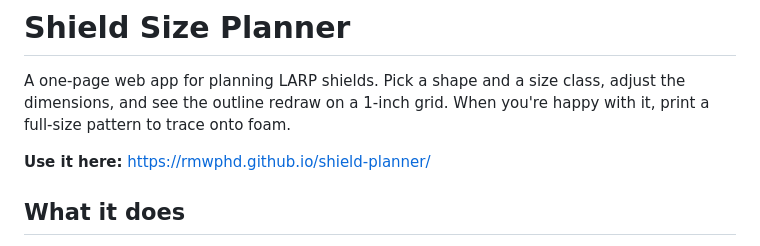
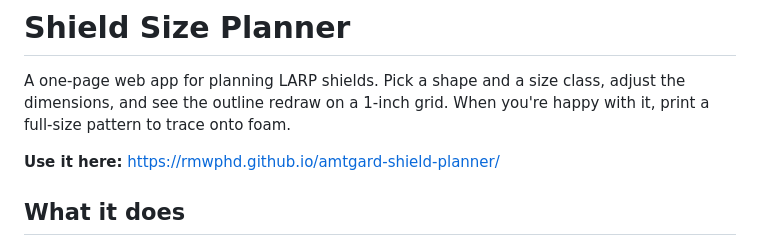
Before and after one commit to rmwphd/amtgard-shield-planner, a Markdown page: README.md, the part around the change. Drawn GitHub-style.

Commit message:
Update README.md
Fixing link

```diff
--- a/README.md
+++ b/README.md
@@ -2,7 +2,8 @@
 
 A one-page web app for planning LARP shields. Pick a shape and a size class, adjust the dimensions, and see the outline redraw on a 1-inch grid. When you're happy with it, print a full-size pattern to trace onto foam.
 
-**Use it here:** https://rmwphd.github.io/shield-planner/
+**Use it here:**
+https://rmwphd.github.io/amtgard-shield-planner/
 
 ## What it does
 
```
